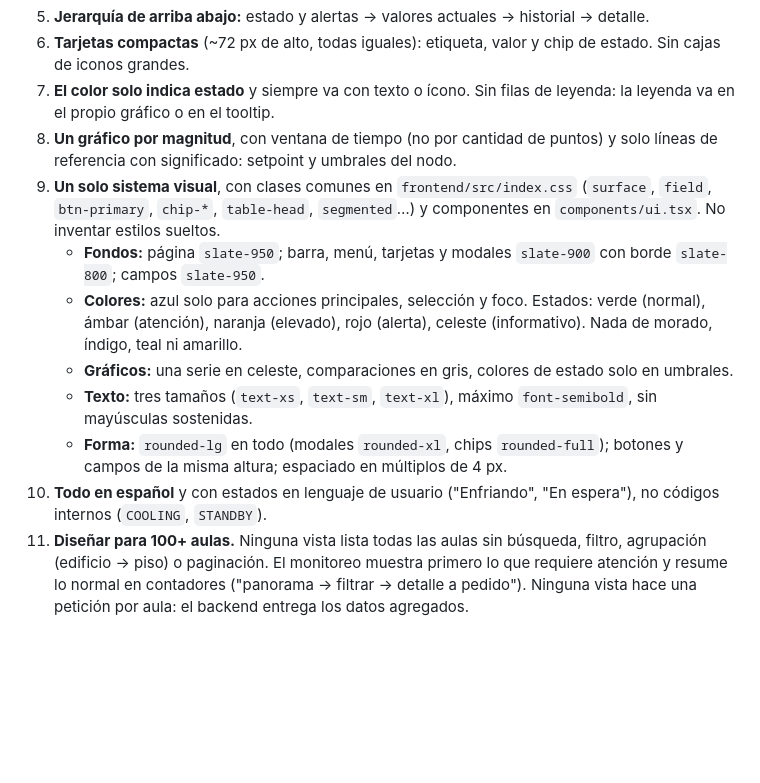
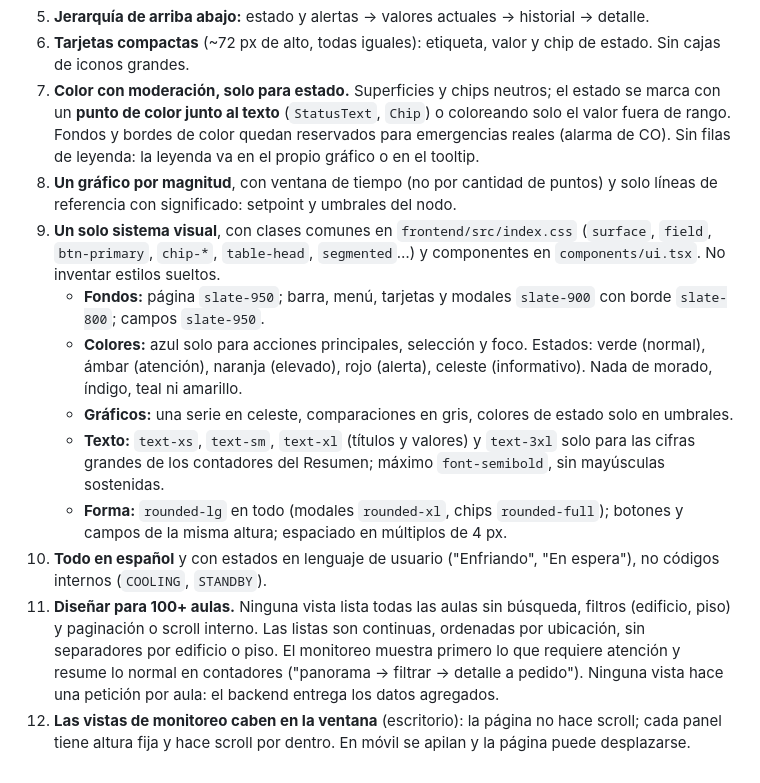
Before and after one commit to Kiarosaurus/Clienfriito, a Markdown page: .claude/CLAUDE.md, the part around the change. Drawn GitHub-style; blank space fills up the shorter version.

Commit message:
docs: refined dashboard design rules

```diff
--- a/.claude/CLAUDE.md
+++ b/.claude/CLAUDE.md
@@ -22,13 +22,14 @@ El dashboard React (`frontend/`) usa **Tailwind** como único sistema visual. Al
 4. **Cada elemento aparece una sola vez:** un indicador de conexión (real, no decorativo) y un reloj.
 5. **Jerarquía de arriba abajo:** estado y alertas → valores actuales → historial → detalle.
 6. **Tarjetas compactas** (~72 px de alto, todas iguales): etiqueta, valor y chip de estado. Sin cajas de iconos grandes.
-7. **El color solo indica estado** y siempre va con texto o ícono. Sin filas de leyenda: la leyenda va en el propio gráfico o en el tooltip.
+7. **Color con moderación, solo para estado.** Superficies y chips neutros; el estado se marca con un **punto de color junto al texto** (`StatusText`, `Chip`) o coloreando solo el valor fuera de rango. Fondos y bordes de color quedan reservados para emergencias reales (alarma de CO). Sin filas de leyenda: la leyenda va en el propio gráfico o en el tooltip.
 8. **Un gráfico por magnitud**, con ventana de tiempo (no por cantidad de puntos) y solo líneas de referencia con significado: setpoint y umbrales del nodo.
 9. **Un solo sistema visual**, con clases comunes en `frontend/src/index.css` (`surface`, `field`, `btn-primary`, `chip-*`, `table-head`, `segmented`…) y componentes en `components/ui.tsx`. No inventar estilos sueltos.
    - **Fondos:** página `slate-950`; barra, menú, tarjetas y modales `slate-900` con borde `slate-800`; campos `slate-950`.
    - **Colores:** azul solo para acciones principales, selección y foco. Estados: verde (normal), ámbar (atención), naranja (elevado), rojo (alerta), celeste (informativo). Nada de morado, índigo, teal ni amarillo.
    - **Gráficos:** una serie en celeste, comparaciones en gris, colores de estado solo en umbrales.
-   - **Texto:** tres tamaños (`text-xs`, `text-sm`, `text-xl`), máximo `font-semibold`, sin mayúsculas sostenidas.
+   - **Texto:** `text-xs`, `text-sm`, `text-xl` (títulos y valores) y `text-3xl` solo para las cifras grandes de los contadores del Resumen; máximo `font-semibold`, sin mayúsculas sostenidas.
    - **Forma:** `rounded-lg` en todo (modales `rounded-xl`, chips `rounded-full`); botones y campos de la misma altura; espaciado en múltiplos de 4 px.
 10. **Todo en español** y con estados en lenguaje de usuario ("Enfriando", "En espera"), no códigos internos (`COOLING`, `STANDBY`).
-11. **Diseñar para 100+ aulas.** Ninguna vista lista todas las aulas sin búsqueda, filtro, agrupación (edificio → piso) o paginación. El monitoreo muestra primero lo que requiere atención y resume lo normal en contadores ("panorama → filtrar → detalle a pedido"). Ninguna vista hace una petición por aula: el backend entrega los datos agregados.
+11. **Diseñar para 100+ aulas.** Ninguna vista lista todas las aulas sin búsqueda, filtros (edificio, piso) y paginación o scroll interno. Las listas son continuas, ordenadas por ubicación, sin separadores por edificio o piso. El monitoreo muestra primero lo que requiere atención y resume lo normal en contadores ("panorama → filtrar → detalle a pedido"). Ninguna vista hace una petición por aula: el backend entrega los datos agregados.
+12. **Las vistas de monitoreo caben en la ventana** (escritorio): la página no hace scroll; cada panel tiene altura fija y hace scroll por dentro. En móvil se apilan y la página puede desplazarse.
```
